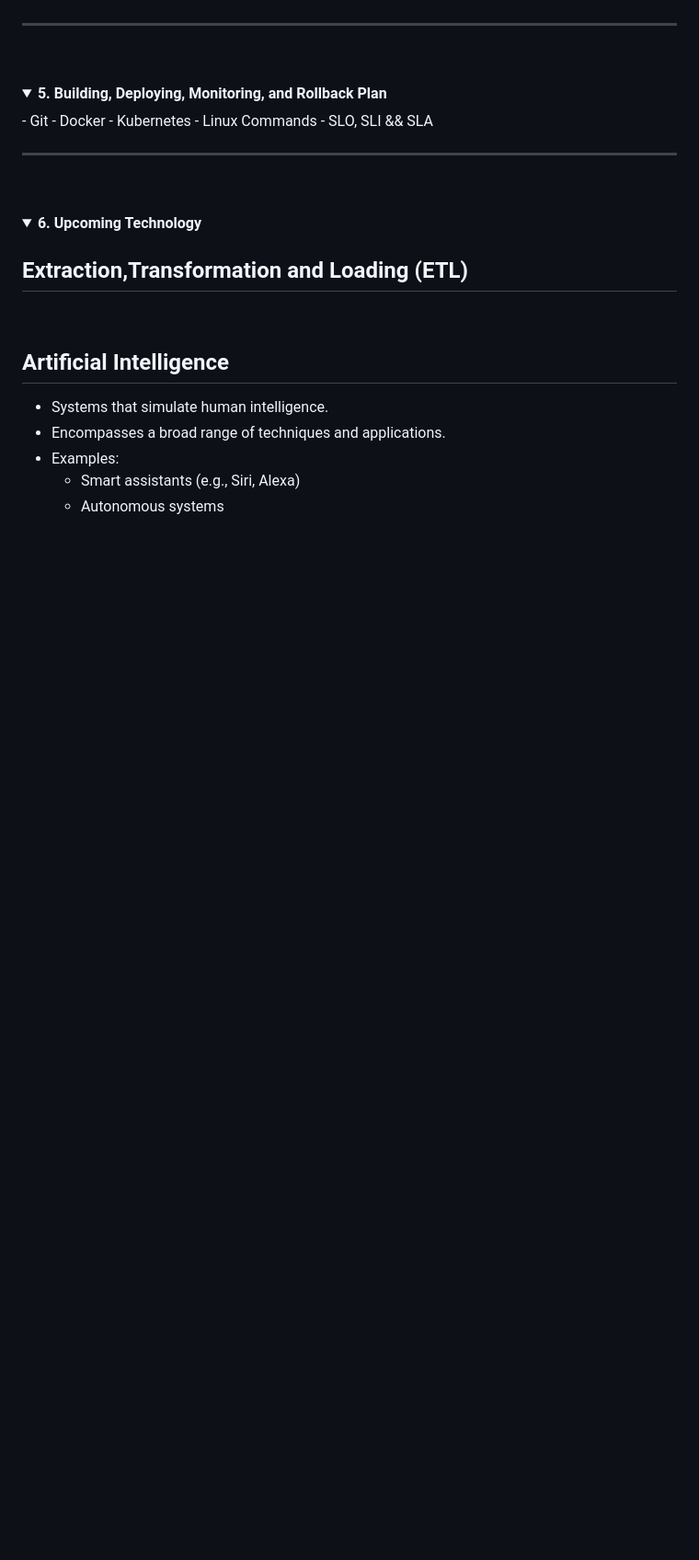
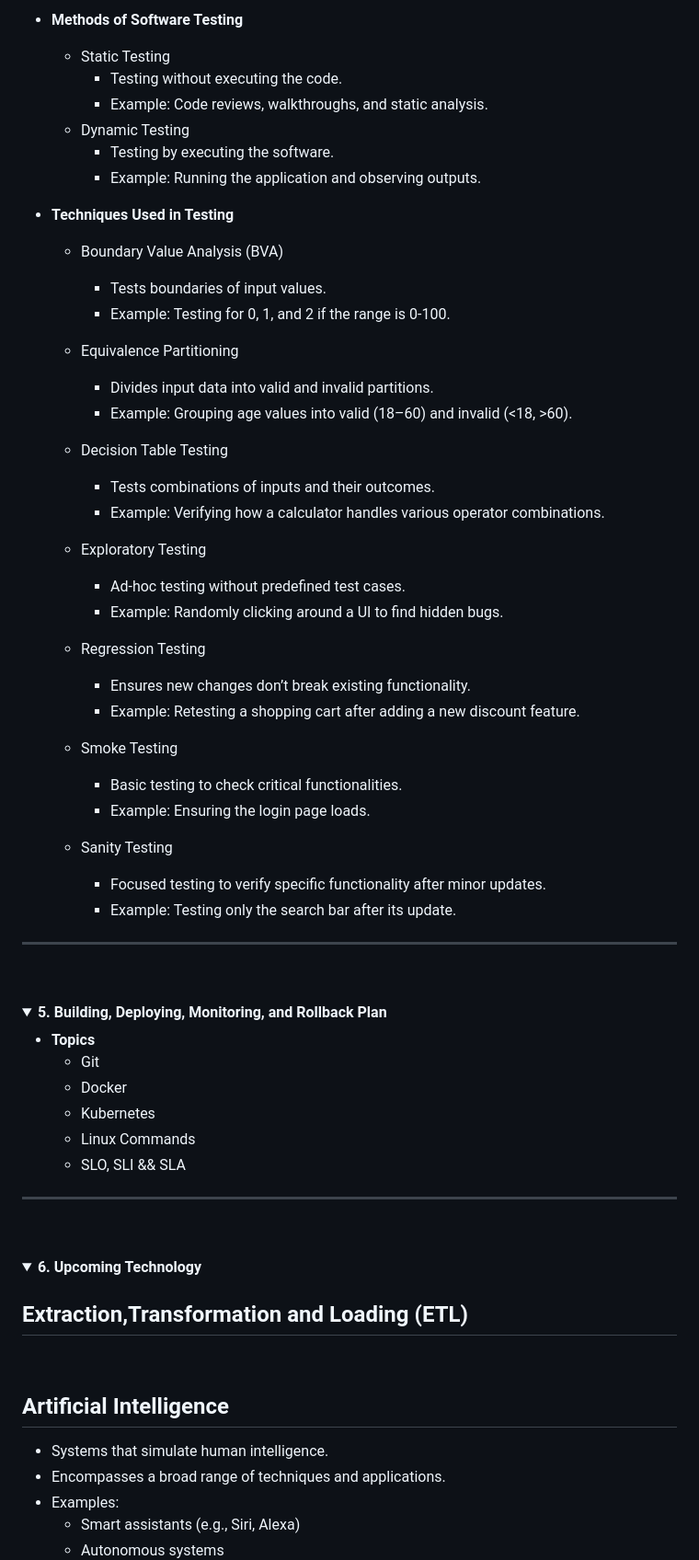
Before and after one commit to saiteja8848/Prep, a Markdown page: README.md, the part around one of its changes. Shown at 92% size. Rendered like a GitHub page; folded sections open; blank space fills up the shorter version.

```diff
--- a/README.md
+++ b/README.md
@@ -275,3 +319,40 @@ Content for Testing and Types goes here.
+- **Methods of Software Testing**
+    - Static Testing
+        - Testing without executing the code.
+        - Example: Code reviews, walkthroughs, and static analysis.
+    - Dynamic Testing
+        - Testing by executing the software.
+        - Example: Running the application and observing outputs.
+
+- **Techniques Used in Testing**
+    - Boundary Value Analysis (BVA)
+        - Tests boundaries of input values.
+        - Example: Testing for 0, 1, and 2 if the range is 0-100.
+
+    - Equivalence Partitioning
+        - Divides input data into valid and invalid partitions.
+        - Example: Grouping age values into valid (18–60) and invalid (<18, >60).
+
+    - Decision Table Testing
+        - Tests combinations of inputs and their outcomes.
+        - Example: Verifying how a calculator handles various operator combinations.
+
+    - Exploratory Testing
+        - Ad-hoc testing without predefined test cases.
+        - Example: Randomly clicking around a UI to find hidden bugs.
+
+    - Regression Testing
+        - Ensures new changes don’t break existing functionality.
+        - Example: Retesting a shopping cart after adding a new discount feature.
+
+    - Smoke Testing
+        - Basic testing to check critical functionalities.
+        - Example: Ensuring the login page loads.
+
+    - Sanity Testing
+        - Focused testing to verify specific functionality after minor updates.
+        - Example: Testing only the search bar after its update.
+
 </details>
 
 ---
@@ -300,11 +381,13 @@ Content for Testing and Types goes here.
 
 <details>
 <summary><strong>5. Building, Deploying, Monitoring, and Rollback Plan</strong></summary>
-- Git
-- Docker
-- Kubernetes
-- Linux Commands
-- SLO, SLI && SLA
+
+ - **Topics**
+    - Git
+    - Docker
+    - Kubernetes
+    - Linux Commands
+    - SLO, SLI && SLA
 
 </details>
 
```
Also changed, not shown: other parts of README.md (+46 -2 lines).
